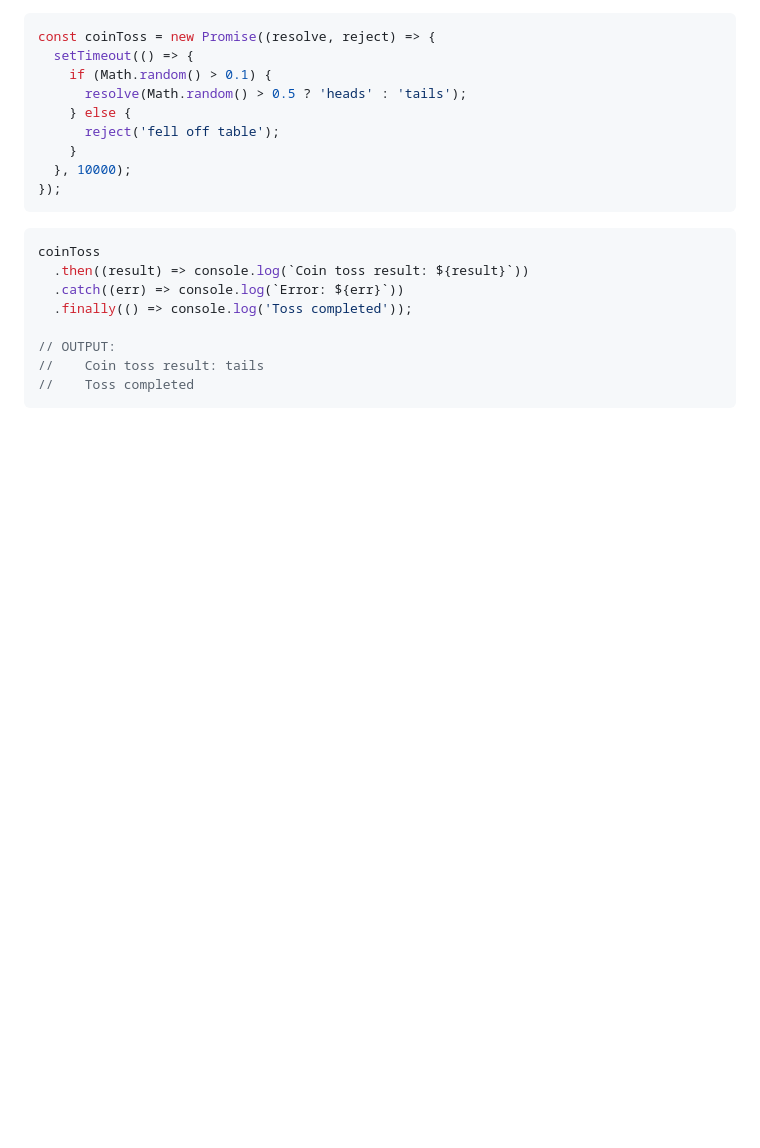
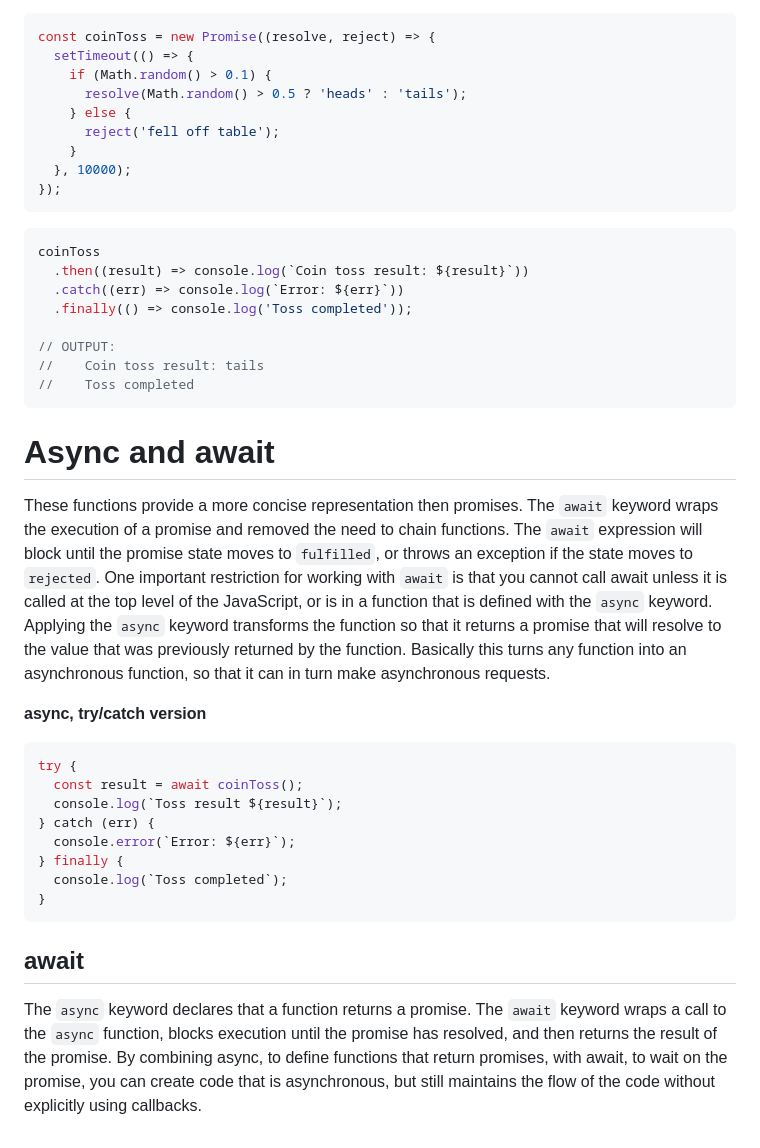
Before and after one commit to ElizaKartchner/startup, a Markdown page: README.md, the part around the change. GitHub-like rendering; blank space fills up the shorter version.

Commit message:
Notes about await/async

````diff
--- a/README.md
+++ b/README.md
@@ -260,3 +260,24 @@ coinToss
 //    Coin toss result: tails
 //    Toss completed
 ```
+# Async and await
+
+These functions provide a more concise representation then promises. The `await` keyword wraps the execution of a promise and removed the need to chain functions. The `await` expression will block until the promise state moves to `fulfilled`, or throws an exception if the state moves to `rejected`. One important restriction for working with `await` is that you cannot call await unless it is called at the top level of the JavaScript, or is in a function that is defined with the `async` keyword. Applying the `async` keyword transforms the function so that it returns a promise that will resolve to the value that was previously returned by the function. Basically this turns any function into an asynchronous function, so that it can in turn make asynchronous requests.
+
+**async, try/catch version**
+
+```js
+try {
+  const result = await coinToss();
+  console.log(`Toss result ${result}`);
+} catch (err) {
+  console.error(`Error: ${err}`);
+} finally {
+  console.log(`Toss completed`);
+}
+```
+
+## await
+
+The `async` keyword declares that a function returns a promise. The `await` keyword wraps a call to the `async` function, blocks execution until the promise has resolved, and then returns the result of the promise.
+By combining async, to define functions that return promises, with await, to wait on the promise, you can create code that is asynchronous, but still maintains the flow of the code without explicitly using callbacks.
````
